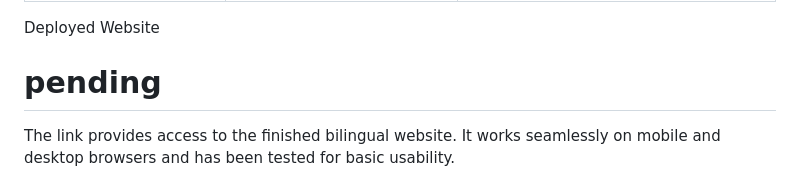
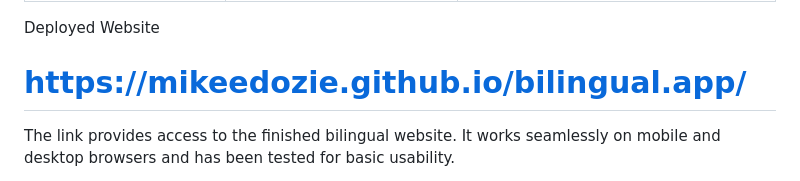
Before and after one commit to Mikeedozie/bilingual.app, a Markdown page: README.md, the part around the change. Rendered like a GitHub page.

```diff
--- a/README.md
+++ b/README.md
@@ -44,7 +44,7 @@ Future Maintainers	May extend or improve the application	Well-written documentat
 
 
 Deployed Website
-# pending
+# https://mikeedozie.github.io/bilingual.app/
 
 The link provides access to the finished bilingual website. It works seamlessly on mobile and desktop browsers and has been tested for basic usability.
 
```
